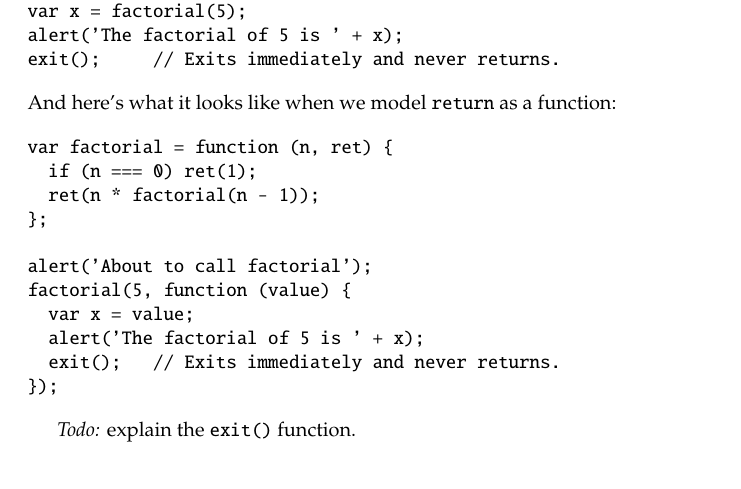
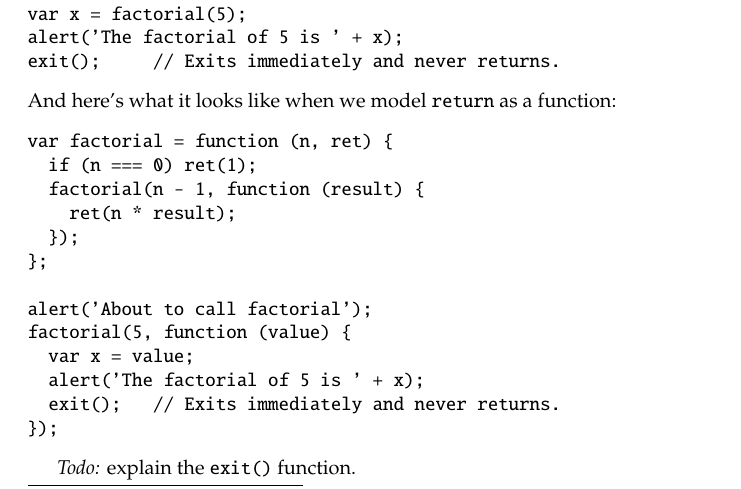
Before and after one commit to spencertipping/call-cc-in-ten-minutes, a LaTeX document (call-cc-in-ten-minutes.tex): part of page 2 of 2, cut so that both start at the same text. Compiled offline with pdfLaTeX.

Commit message:
Making the factorial example actually pass the continuation on the recursive call.

```diff
--- a/call-cc-in-ten-minutes.tex
+++ b/call-cc-in-ten-minutes.tex
@@ -77,7 +77,9 @@ exit();     // Exits immediately and never returns.
 \begin{verbatim}
 var factorial = function (n, ret) {
   if (n === 0) ret(1);
-  ret(n * factorial(n - 1));
+  factorial(n - 1, function (result) {
+    ret(n * result);
+  });
 };
 
 alert('About to call factorial');
```
